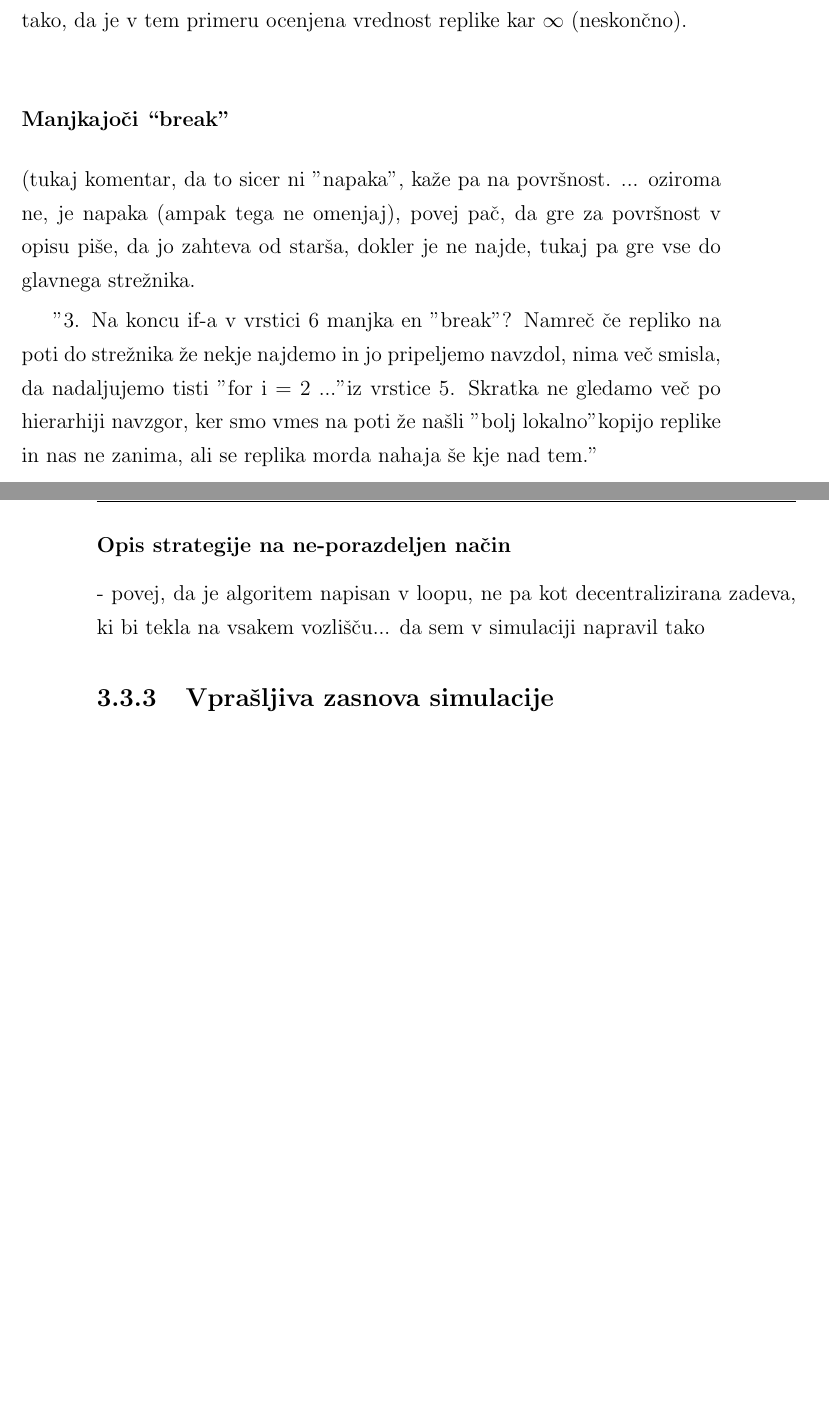
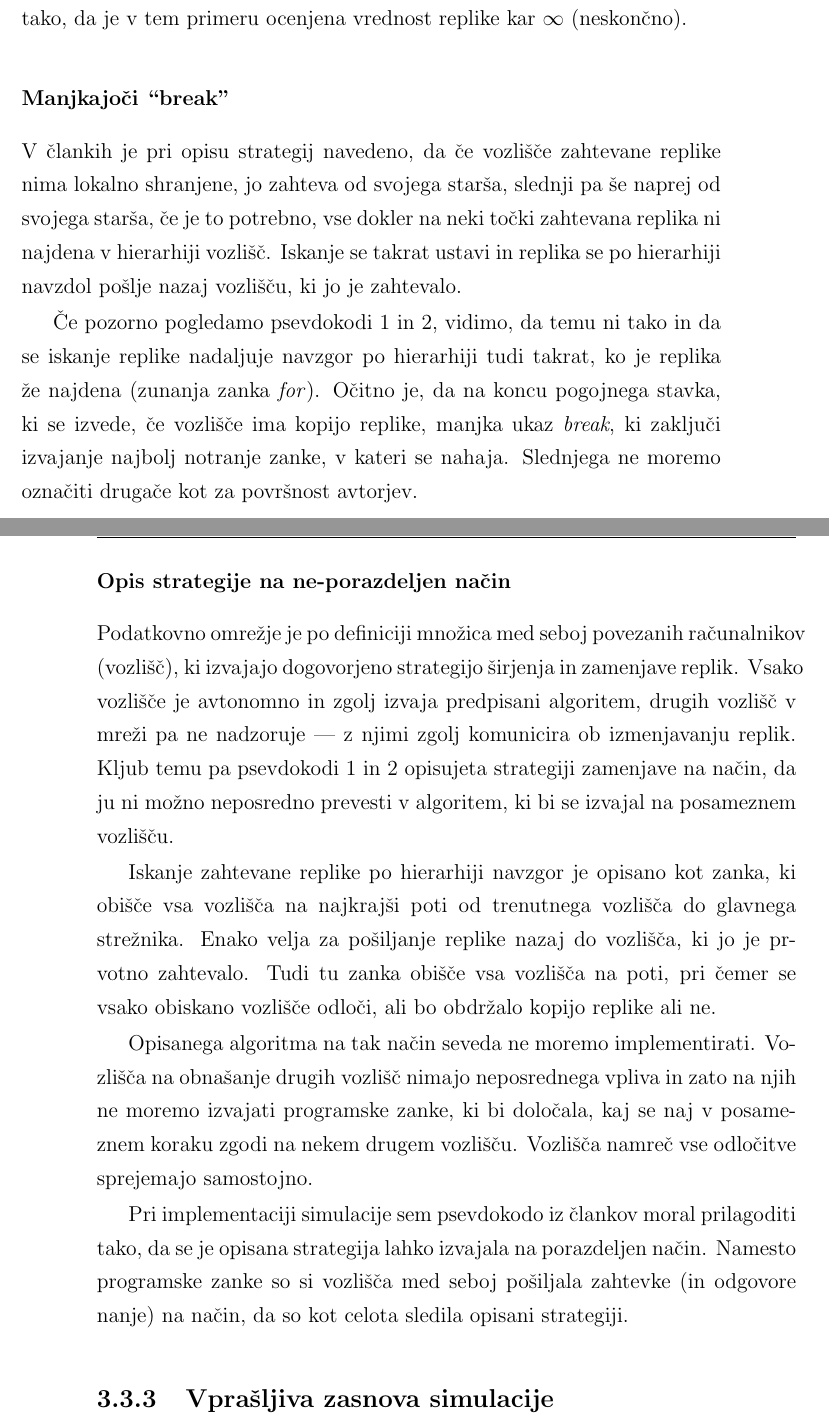
Before and after one commit to plamut/datagrid, a LaTeX thesis (thesis/diploma_lamut.tex): two parts of pages 47 and 48 of 51 before the commit and two parts of pages 47 and 48 of 53 after it, joined at a grey line, cut so that both start at the same text, the shorter picture padded with empty space. Compiled offline with pdfLaTeX.

Commit message:
Thesis: finish section on pseudocode shortcomings

```diff
--- a/thesis/diploma_lamut.tex
+++ b/thesis/diploma_lamut.tex
@@ -1468,28 +1468,49 @@ zahtevkov. V tem primeru je imenovalca enaka nič, rezultat operacije pa
 nedefiniran.
 
 Med izvajanjem simulacije je dejansko prišlo do omenjenega robnega primera,
-zato sem moral izračun vrednosti replike v strategiji EFS prilagoditi tako,
+zato sem moral izračun vrednosti replike v strategiji~EFS prilagoditi tako,
 da je v tem primeru ocenjena vrednost replike kar $\infty$ (neskončno).
 
 \subsubsection{Manjkajoči ``break''}
 
-(tukaj komentar, da to sicer ni "napaka", kaže pa na površnost.
-... oziroma ne, je napaka (ampak tega ne omenjaj), povej pač, da gre za
-površnost
-v opisu piše, da jo zahteva od starša, dokler je ne najde, tukaj pa gre vse
-do glavnega strežnika.
-
-"3. Na koncu if-a v vrstici 6 manjka en "break"? Namreč če repliko na poti do
-strežnika že nekje najdemo in jo pripeljemo navzdol, nima več smisla, da
-nadaljujemo tisti "for i = 2 ..." iz vrstice 5.
-Skratka ne gledamo več po hierarhiji navzgor, ker smo vmes na poti že našli "bolj
-lokalno" kopijo replike in nas ne zanima, ali se replika morda nahaja še kje nad
-tem."
+V člankih je pri opisu strategij navedeno, da če vozlišče zahtevane replike
+nima lokalno shranjene, jo zahteva od svojega starša, slednji pa še naprej
+od svojega starša, če je to potrebno, vse dokler na neki točki zahtevana replika
+ni najdena v hierarhiji vozlišč. Iskanje se takrat ustavi in replika se po
+hierarhiji navzdol pošlje nazaj vozlišču, ki jo je zahtevalo.
+
+Če pozorno pogledamo psevdokodi~\ref{alg:EFS}~in~\ref{alg:MFS}, vidimo, da temu
+ni tako in da se iskanje replike nadaljuje navzgor po hierarhiji tudi takrat, ko
+je replika že najdena (zunanja zanka \textit{for}). Očitno je, da na koncu
+pogojnega stavka, ki se izvede, če vozlišče ima kopijo replike, manjka ukaz
+\textit{break}, ki zaključi izvajanje najbolj notranje zanke, v kateri se nahaja.
+Slednjega ne moremo označiti drugače kot za površnost avtorjev.
 
 \subsubsection{Opis strategije na ne-porazdeljen način}
 
-- povej, da je algoritem napisan v loopu, ne pa kot decentralizirana zadeva,
-ki bi tekla na vsakem vozlišču... da sem v simulaciji napravil tako
+Podatkovno omrežje je po definiciji množica med seboj povezanih računalnikov
+(vozlišč), ki izvajajo dogovorjeno strategijo širjenja in zamenjave replik.
+Vsako vozlišče je avtonomno in zgolj izvaja predpisani algoritem, drugih
+vozlišč v mreži pa ne nadzoruje --- z njimi zgolj komunicira ob izmenjavanju
+replik. Kljub temu pa psevdokodi~\ref{alg:EFS}~in~\ref{alg:MFS}
+opisujeta strategiji zamenjave na način, da ju ni možno neposredno prevesti v
+algoritem, ki bi se izvajal na posameznem vozlišču.
+
+Iskanje zahtevane replike po hierarhiji navzgor je opisano kot zanka, ki obišče
+vsa vozlišča na najkrajši poti od trenutnega vozlišča do glavnega strežnika.
+Enako velja za pošiljanje replike nazaj do vozlišča, ki jo je prvotno zahtevalo.
+Tudi tu zanka obišče vsa vozlišča na poti, pri čemer se vsako obiskano vozlišče
+odloči, ali bo obdržalo kopijo replike ali ne.
+
+Opisanega algoritma na tak način seveda ne moremo implementirati. Vozlišča na
+obnašanje drugih vozlišč nimajo neposrednega vpliva in zato na njih ne moremo
+izvajati programske zanke, ki bi določala, kaj se naj v posameznem koraku zgodi
+na nekem drugem vozlišču. Vozlišča namreč vse odločitve sprejemajo samostojno.
+
+Pri implementaciji simulacije sem psevdokodo iz člankov moral prilagoditi tako,
+da se je opisana strategija lahko izvajala na porazdeljen način. Namesto
+programske zanke so si vozlišča med seboj pošiljala zahtevke (in odgovore nanje)
+na način, da so kot celota sledila opisani strategiji.
 
 
 \subsection{Vprašljiva zasnova simulacije}
```
Also changed, not shown: thesis/diploma_lamut.tex (2 more changed lines).
